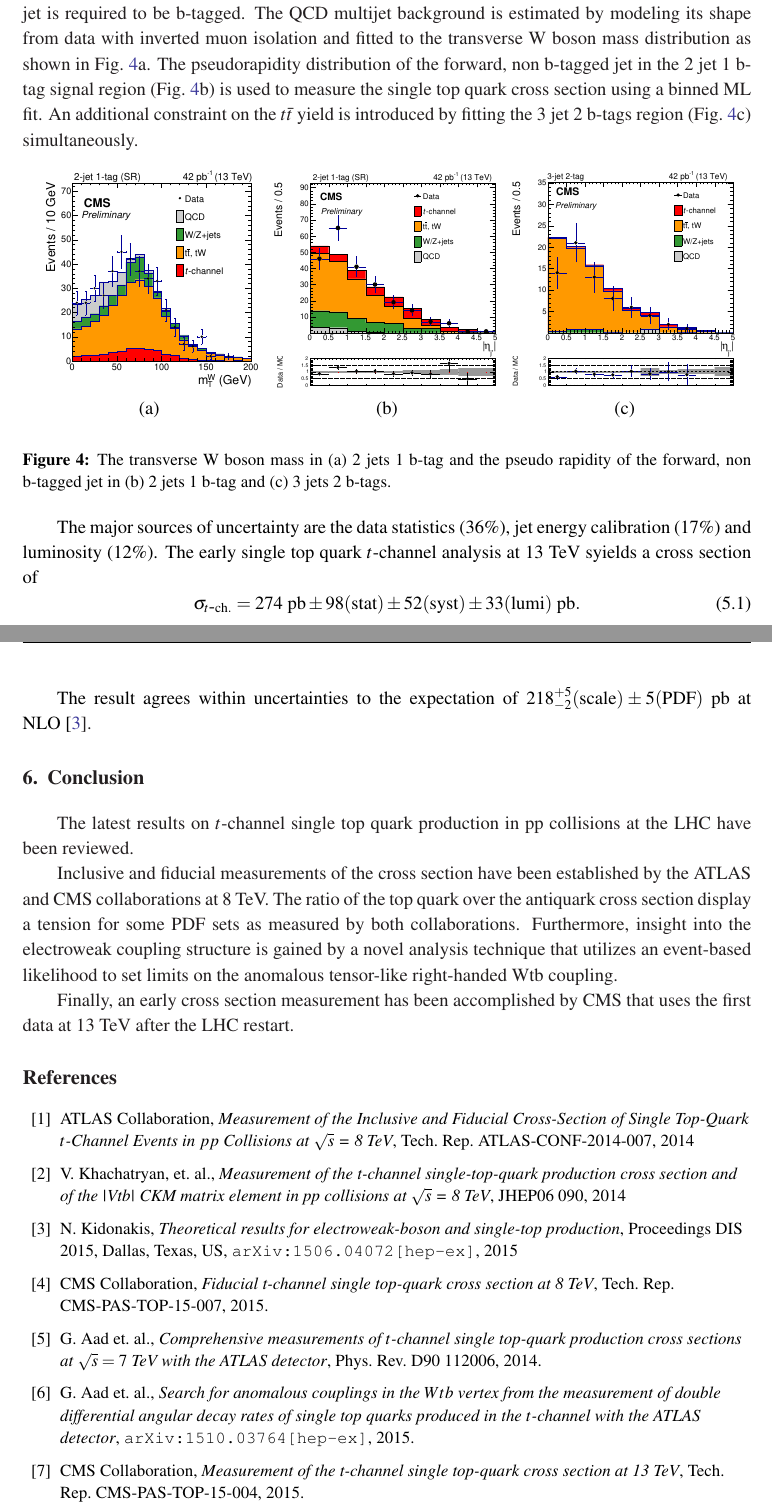
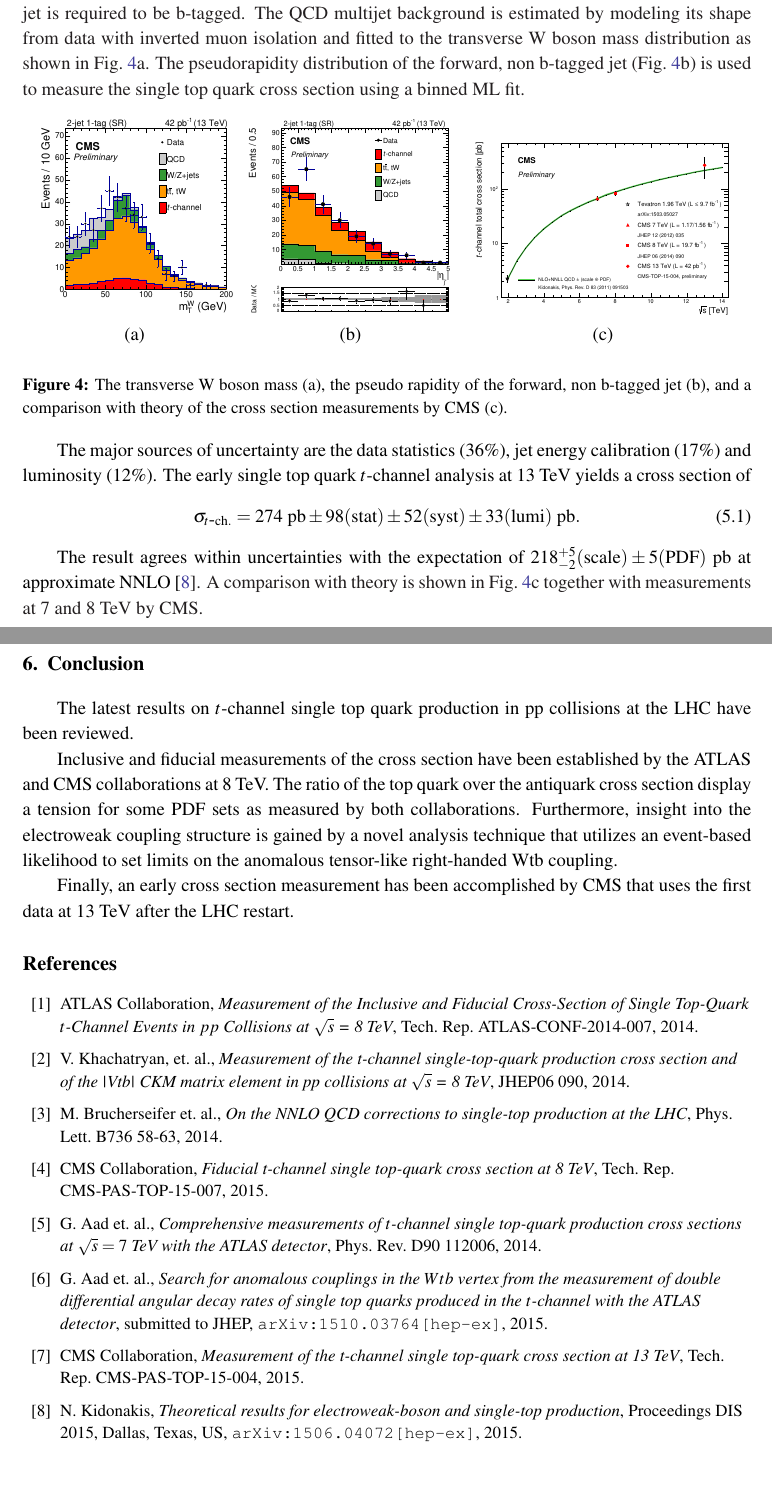
Before and after one commit to matt-komm/TOP2015, a LaTeX document (TOP2015.tex): two parts of pages 4 and 5 of 5, joined at a grey line, cut so that both start at the same text, the shorter picture padded with empty space. Compiled offline with pdfLaTeX.

Commit message:
submitted draft

```diff
--- a/TOP2015.tex
+++ b/TOP2015.tex
@@ -7,13 +7,13 @@
 \ShortTitle{Single top quark production measurements at the LHC: t-channel}
 
 \author{
-    \speaker{Matthias Komm}\\
+    \speaker{Matthias Komm}, on behalf of the ATLAS and CMS collaborations\\
     Universite Catholique de Louvain (UCL) (BE)\\
     E-mail: \email{Matthias.Komm@cern.ch}
 }
 
 \abstract{
-At the LHC, single top quark are predominately produced via the $t$-channel. Measuring the properties of the production process provides a vital probe of the theory of electroweak interactions. This note reviews recent results on cross section measurements and coupling structure studies in pp collisions by the ATLAS and CMS collaborations at center-of-mass energy of 7, 8, and 13~TeV.
+At the LHC, single top quarks are predominately produced via the $t$-channel. Measuring the properties of the production process provides a crucial probe of the theory of electroweak interactions. This paper reviews recent results on cross section measurements and coupling structure studies in pp collisions by the ATLAS and CMS collaborations at center-of-mass energies of 7, 8, and 13~TeV.
 }
 
 \FullConference{
@@ -86,23 +86,23 @@ An event-based likelihood is constructed for both angles using an analytical fol
 \section{Early cross section measurement at 13~TeV}
 
 After the long shutdown, the LHC has been restarted at a new center-of-mass energy of 13~TeV. An early single top quark $t$-channel cross section measurement has been performed by CMS~\cite{CMS-PAS-TOP-15-004} with the first recorded data that corresponds to $42~\mathrm{pb}^{-1}$.
-The analysis strategy follows closely the previous measurement at 8~TeV. Events with one isolated muon and two jets are selected where one jet is required to be b-tagged. The QCD multijet background is estimated by modeling its shape from data with inverted muon isolation and fitted to the transverse W boson mass distribution as shown in Fig.~\ref{fig:singletop13}a. The pseudorapidity distribution of the forward, non b-tagged jet in the 2~jet 1~b-tag signal region (Fig.~\ref{fig:singletop13}b) is used to measure the single top quark cross section using a binned ML fit. An additional constraint on the $t\bar{t}$ yield is introduced by fitting the 3~jet 2~b-tags region (Fig.~\ref{fig:singletop13}c) simultaneously.
+The analysis strategy follows closely the previous measurement at 8~TeV. Events with one isolated muon and two jets are selected where one jet is required to be b-tagged. The QCD multijet background is estimated by modeling its shape from data with inverted muon isolation and fitted to the transverse W boson mass distribution as shown in Fig.~\ref{fig:singletop13}a. The pseudorapidity distribution of the forward, non b-tagged jet (Fig.~\ref{fig:singletop13}b) is used to measure the single top quark cross section using a binned ML fit.
 \begin{figure}[htbp]
 \begin{center}
-\parbox[t]{0.32\textwidth}{\centering\includegraphics[width=0.31\textwidth]{cms_xsec13/mtw.pdf}\\(a)}
-\parbox[t]{0.32\textwidth}{\centering\includegraphics[width=0.31\textwidth]{cms_xsec13/mu2j1t.pdf}\\(b)}
-\parbox[t]{0.32\textwidth}{\centering\includegraphics[width=0.31\textwidth]{cms_xsec13/mu3j2t.pdf}\\(c)}
+\parbox[t]{0.29\textwidth}{\centering\includegraphics[width=0.28\textwidth]{cms_xsec13/mtw.pdf}\\(a)}
+\parbox[t]{0.29\textwidth}{\centering\includegraphics[width=0.28\textwidth]{cms_xsec13/mu2j1t.pdf}\\(b)}
+\parbox[t]{0.39\textwidth}{\centering\includegraphics[width=0.35\textwidth]{cms_xsec13/xsec.pdf}\\(c)}
 \end{center}
-\caption{\label{fig:singletop13}The transverse W boson mass in (a)~2~jets 1~b-tag and the pseudo rapidity of the forward, non b-tagged jet in (b)~2~jets 1~b-tag and (c)~3~jets 2~b-tags.}
+\caption{\label{fig:singletop13}The transverse W boson mass~(a), the pseudo rapidity of the forward, non b-tagged jet~(b), and a comparison with theory of the cross section measurements by CMS~(c).}
 \end{figure}
 
 The major sources of uncertainty are the data statistics (36\%), jet energy calibration (17\%) and luminosity (12\%).
-The early single top quark $t$-channel analysis at 13~TeV syields a cross section of
+The early single top quark $t$-channel analysis at 13~TeV yields a cross section of
 \begin{equation}
 \sigma_{t\mbox{-}\mathrm{ch.}}=274~\mathrm{pb}\pm98\mathrm{(stat)}\pm52\mathrm{(syst)}\pm33\mathrm{(lumi)}~\mathrm{pb}.
 \end{equation}
 
-The result agrees within uncertainties to the expectation of $218_{-2}^{+5}\mathrm{(scale)}\pm5\mathrm{(PDF)}~\mathrm{pb}$ at NLO~\cite{Kidonakis-8tev}.
+The result agrees within uncertainties with the expectation of $218_{-2}^{+5}\mathrm{(scale)}\pm5\mathrm{(PDF)}~\mathrm{pb}$ at approximate NNLO~\cite{Kidonakis-8tev}. A comparison with theory is shown in Fig.~\ref{fig:singletop13}c together with measurements at 7~and 8~TeV by CMS.
 
 \section{Conclusion}
 The latest results on $t$-channel single top quark production in pp collisions at the LHC have been reviewed.
@@ -111,24 +111,27 @@ Inclusive and fiducial measurements of the cross section have been established b
 
 Finally, an early cross section measurement has been accomplished by CMS that uses the first data at 13~TeV after the LHC restart.
 
+
 \begin{thebibliography}{99}
 
 
-\bibitem{atlas-xsec8}{ATLAS Collaboration, \emph{Measurement of the Inclusive and Fiducial Cross-Section of Single Top-Quark $t$-Channel Events in $pp$ Collisions at $\sqrt{s}$ = 8 TeV}, Tech. Rep. ATLAS-CONF-2014-007, 2014}
+\bibitem{atlas-xsec8}{ATLAS Collaboration, \emph{Measurement of the Inclusive and Fiducial Cross-Section of Single Top-Quark $t$-Channel Events in $pp$ Collisions at $\sqrt{s}$ = 8 TeV}, Tech. Rep. ATLAS-CONF-2014-007, 2014.}
 
-\bibitem{cms-xsec8}{V. Khachatryan, et. al., \emph{Measurement of the t-channel single-top-quark production cross section and of the |Vtb| CKM matrix element in pp collisions at $\sqrt{s}$ = 8~TeV}, JHEP06 090, 2014}
+\bibitem{cms-xsec8}{V. Khachatryan, et. al., \emph{Measurement of the t-channel single-top-quark production cross section and of the |Vtb| CKM matrix element in pp collisions at $\sqrt{s}$ = 8~TeV}, JHEP06 090, 2014.}
 
-\bibitem{Kidonakis-8tev}{N. Kidonakis, \emph{Theoretical results for electroweak-boson and single-top production}, Proceedings DIS 2015, Dallas, Texas, US, \texttt{arXiv:1506.04072[hep-ex]}, 2015}
+\bibitem{Brucherseifer-xsec8}{M. Brucherseifer et. al., \emph{On the NNLO QCD corrections to single-top production at the LHC}, Phys. Lett. B736 58-63, 2014.}
 
 \bibitem{CMS-PAS-TOP-15-007}{CMS Collaboration, \emph{Fiducial t-channel single top-quark cross section at 8 TeV}, Tech. Rep. CMS-PAS-TOP-15-007, 2015.}
 
 \bibitem{atlas-charge7}{G. Aad et. al., \emph{Comprehensive measurements of $t$-channel single top-quark production cross sections at $\sqrt{s} = 7$ TeV with the ATLAS detector}, Phys. Rev. D90 112006, 2014.}
 
-\bibitem{atlas-anomcoupl}{G. Aad et. al., \emph{Search for anomalous couplings in the $Wtb$ vertex from the measurement of double differential angular decay rates of single top quarks produced in the $t$-channel with the ATLAS detector},
+\bibitem{atlas-anomcoupl}{G. Aad et. al., \emph{Search for anomalous couplings in the $Wtb$ vertex from the measurement of double differential angular decay rates of single top quarks produced in the $t$-channel with the ATLAS detector}, submitted to JHEP,
 \texttt{arXiv:1510.03764[hep-ex]}, 2015.}
 
 \bibitem{CMS-PAS-TOP-15-004}{CMS Collaboration, \emph{Measurement of the t-channel single top-quark cross section at 13 TeV}, Tech. Rep. CMS-PAS-TOP-15-004, 2015.}
 
+\bibitem{Kidonakis-8tev}{N. Kidonakis, \emph{Theoretical results for electroweak-boson and single-top production}, Proceedings DIS 2015, Dallas, Texas, US, \texttt{arXiv:1506.04072[hep-ex]}, 2015.}
+
 \end{thebibliography}
 
 \end{document}
```
Also changed, not shown: singletopNov2015.pdf (added), TOP2015.tex (16 more changed lines).
